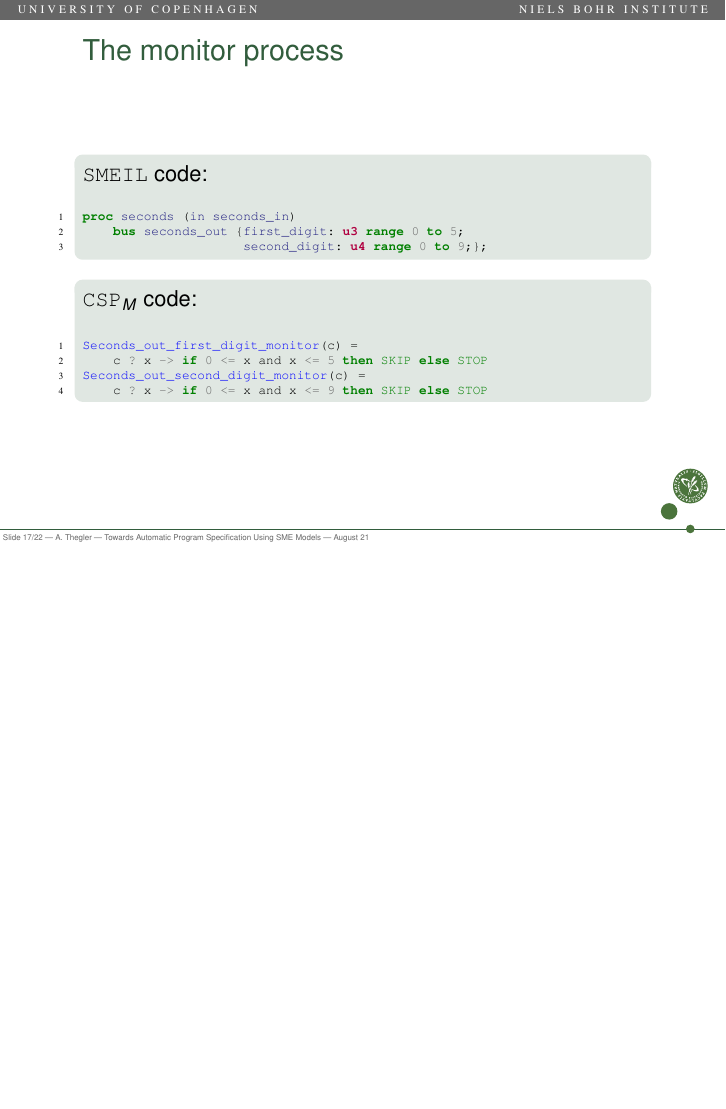
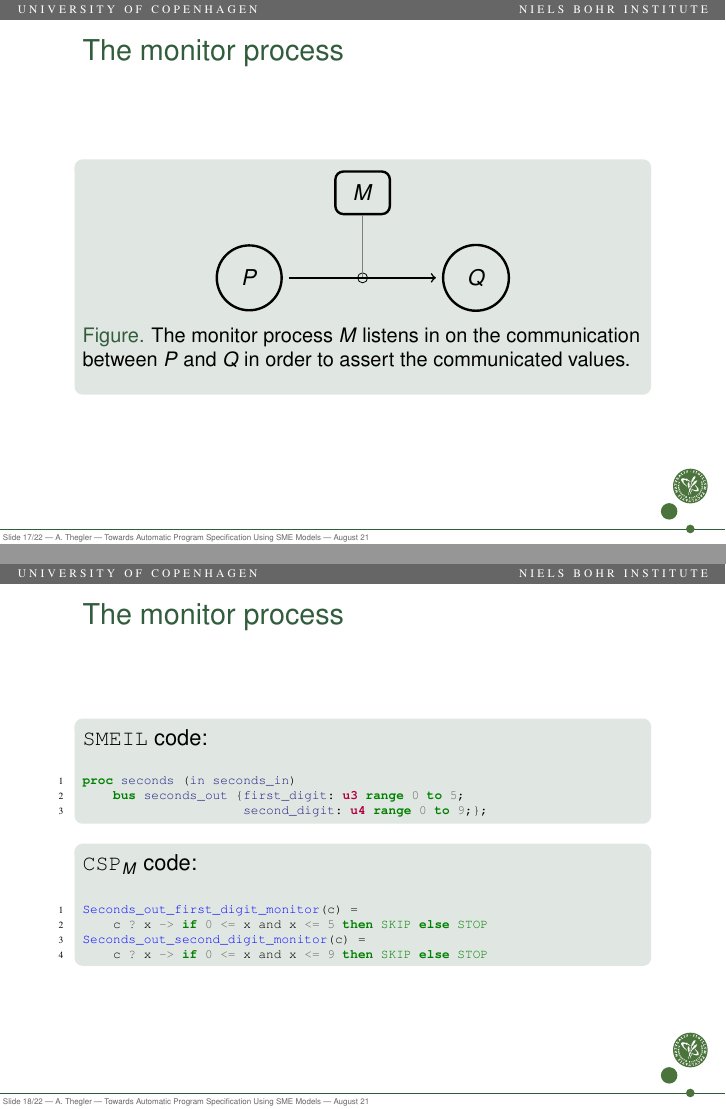
Before and after one commit to althegler/SME-to-CSPm-thesis, LaTeX slides (paper/slides/slides.tex): page 39 of 48 before the commit and pages 38 and 40 of 49 after it, the two joined at a grey line, the shorter picture padded with empty space. The pictures show the PDF file paper/slides/.tmp/slides.pdf that the author committed with the source.

Commit message:
Added monitor process figure

```diff
--- a/paper/slides/slides.tex
+++ b/paper/slides/slides.tex
@@ -729,6 +729,26 @@ and Brian Vinter\\
 %% Monitor process
 \begin{frame}{The monitor process}
  \begin{block}{}
+     \begin{figure}[!ht]
+      \centering
+      \begin{tikzpicture}[auto]
+        \node[mycircle] (P) at (-1.5, 0.0) {$P$};
+        \node[mycircle] (Q) at ( 2.5, 0.0) {$Q$};
+        \node[mycircle, shape=rectangle] (M) at ( 0.5, 1.5) {$M$};
+
+        \node[draw, shape=circle, inner sep=0pt, minimum size=5pt] (m) at (0.5, 0.0) {};
+
+
+        \draw (M) -- (P -| M) [black!50];
+        \draw [myarrow] (P) -- (Q);
+      \end{tikzpicture}
+      \caption{The monitor process \textit{M} listens in on the communication between \textit{P} and \textit{Q} in order to assert the communicated values.}
+      \label{fig:assertion_process}
+    \end{figure}
+ \end{block}
+\end{frame}
+\begin{frame}{The monitor process}
+ \begin{block}{}
    \texttt{SMEIL} code:
      \vspace{5mm}
 
```
Also changed, not shown: paper/slides/.tmp/slides.pdf.
